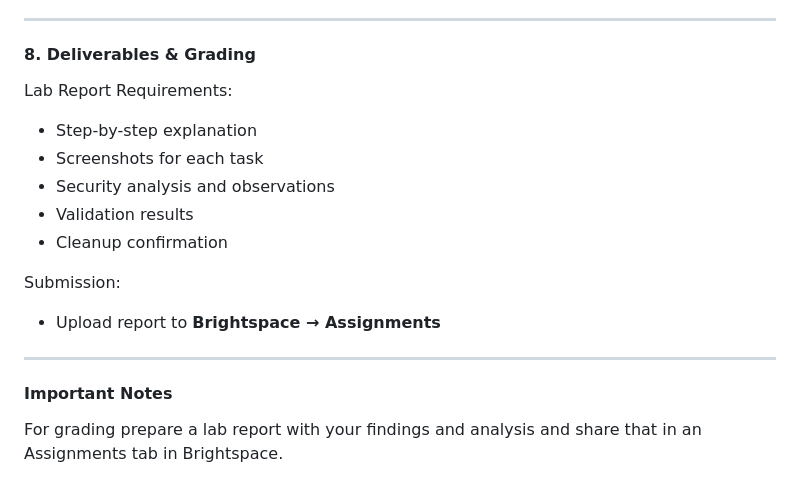
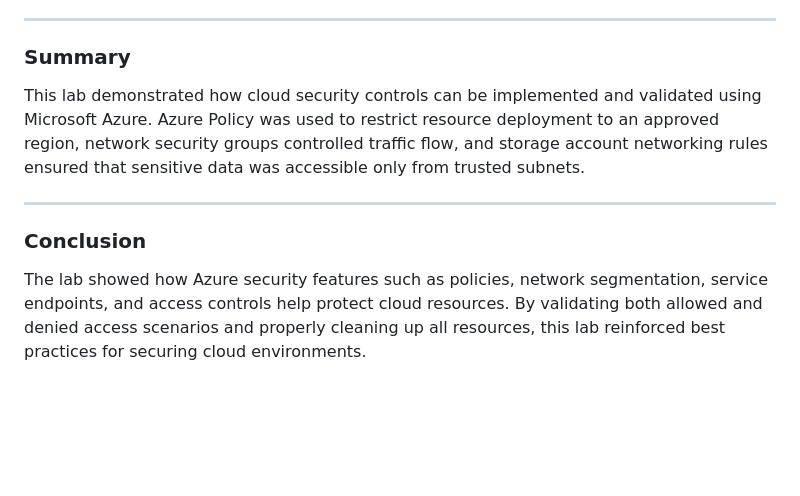
Before and after one commit to shap0011/26W_CST8921_Cloud_Industry_Trends, a Markdown page: Lab2/Lab2_README.md, the part around the change. Rendered like a GitHub page; blank space fills up the shorter version.

Commit message:
Add Summary and Conclusion

```diff
--- a/Lab2/Lab2_README.md
+++ b/Lab2/Lab2_README.md
@@ -305,22 +305,12 @@ The resource group deletion was initially blocked by a Recovery Services Vault (
 
 ---
 
-#### 8. Deliverables & Grading
+### Summary
 
-Lab Report Requirements:
-
-- Step-by-step explanation
-- Screenshots for each task
-- Security analysis and observations
-- Validation results
-- Cleanup confirmation
-
-Submission:
-
-- Upload report to **Brightspace → Assignments**
+This lab demonstrated how cloud security controls can be implemented and validated using Microsoft Azure. Azure Policy was used to restrict resource deployment to an approved region, network security groups controlled traffic flow, and storage account networking rules ensured that sensitive data was accessible only from trusted subnets.
 
 ---
 
-#### Important Notes
+### Conclusion
 
-For grading prepare a lab report with your findings and analysis and share that in an Assignments tab in Brightspace.
+The lab showed how Azure security features such as policies, network segmentation, service endpoints, and access controls help protect cloud resources. By validating both allowed and denied access scenarios and properly cleaning up all resources, this lab reinforced best practices for securing cloud environments.
```
